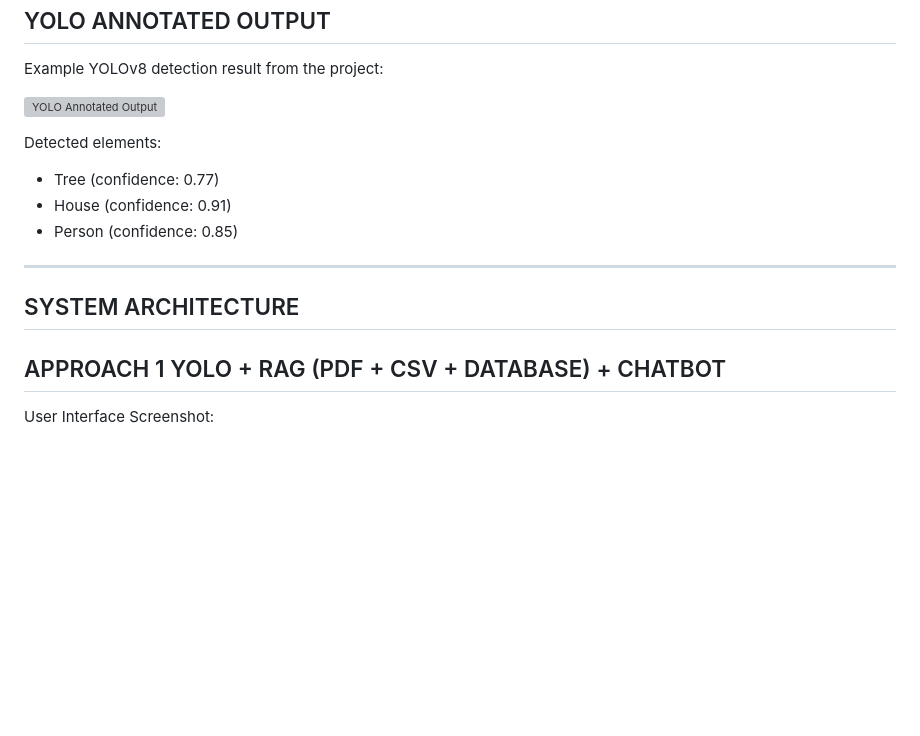
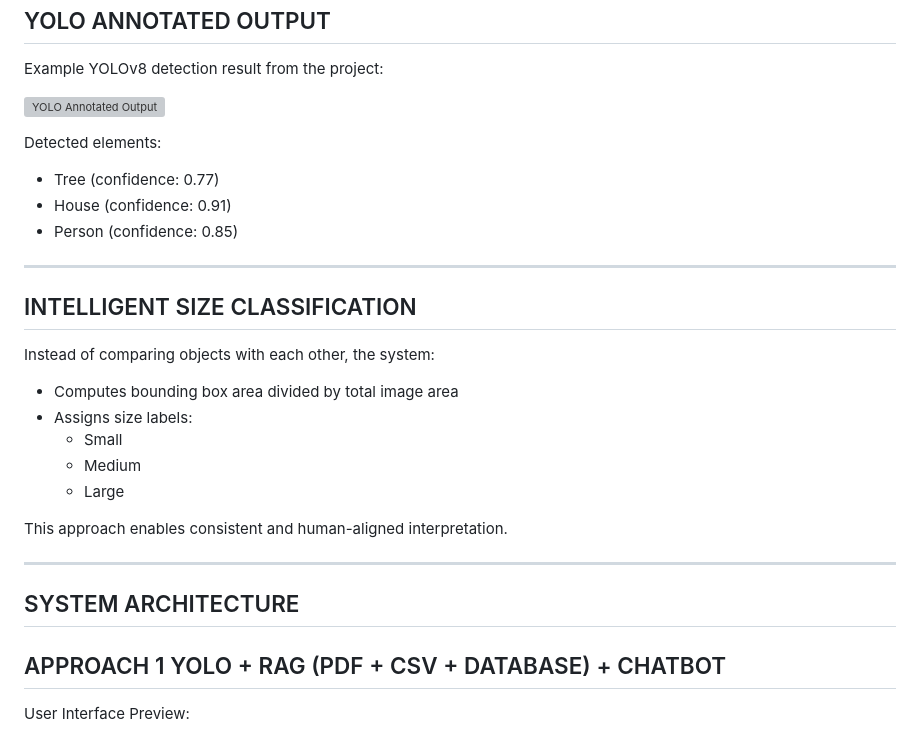
Before and after one commit to Hassan-xl/HTP-Drawing-Analysis-using-YOLO-Vision-Models-RAG, a Markdown page: README.md, the part around one of its changes. GitHub-like rendering; blank space fills up the shorter version; grey boxes are pictures that could not be loaded.

```diff
--- a/README.md
+++ b/README.md
@@ -98,6 +89,18 @@ Detected elements:
 - Tree   (confidence: 0.77)
 - House  (confidence: 0.91)
 - Person (confidence: 0.85)
+
+--------------------------------------------------
+INTELLIGENT SIZE CLASSIFICATION
+--------------------------------------------------
+Instead of comparing objects with each other, the system:
+- Computes bounding box area divided by total image area
+- Assigns size labels:
+  - Small
+  - Medium
+  - Large
+
+This approach enables consistent and human-aligned interpretation.
 
 --------------------------------------------------
 SYSTEM ARCHITECTURE
@@ -107,5 +110,5 @@ APPROACH 1
 YOLO + RAG (PDF + CSV + DATABASE) + CHATBOT
 --------------------------------------------------
 
-User Interface Screenshot:
+User Interface Preview:
 
```
Also changed, not shown: other parts of README.md (+51 -60 lines).
